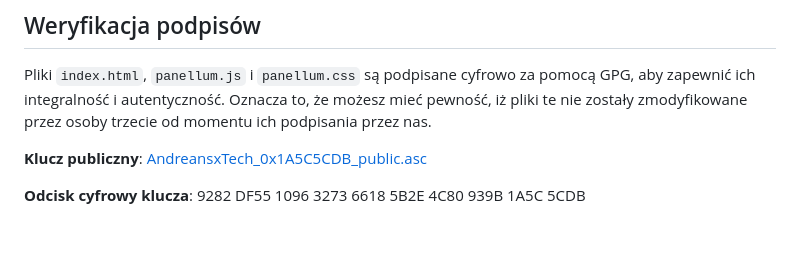
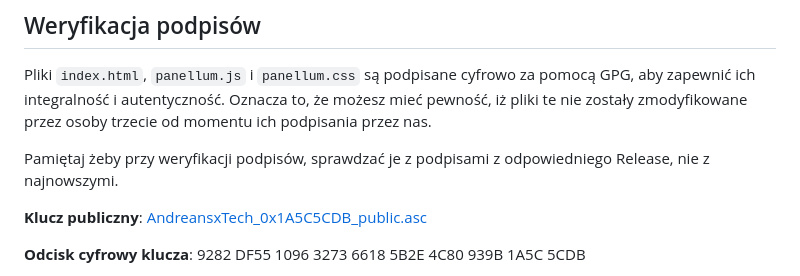
Before and after one commit to Andreansx/Staszic360, a Markdown page: README.md, the part around the change. Drawn GitHub-style; blank space fills up the shorter version.

Commit message:
Update README.md
Signed-off-by: Acensxandrea <147649026+AndreansxTech@users.noreply.github.com>

```diff
--- a/README.md
+++ b/README.md
@@ -63,6 +63,8 @@ Nasza strona wirtualnego spaceru zawiera wbudowane opcje dostępności, aby popr
 
 Pliki `index.html`, `panellum.js` i `panellum.css` są podpisane cyfrowo za pomocą GPG, aby zapewnić ich integralność i autentyczność. Oznacza to, że możesz mieć pewność, iż pliki te nie zostały zmodyfikowane przez osoby trzecie od momentu ich podpisania przez nas.</br>
 
+Pamiętaj żeby przy weryfikacji podpisów, sprawdzać je z podpisami z odpowiedniego Release, nie z najnowszymi.
+
 **Klucz publiczny**: [AndreansxTech_0x1A5C5CDB_public.asc](./AndreansxTech_0x1A5C5CDB_public.asc)
 
 **Odcisk cyfrowy klucza**: 9282 DF55 1096 3273 6618  5B2E 4C80 939B 1A5C 5CDB
```
